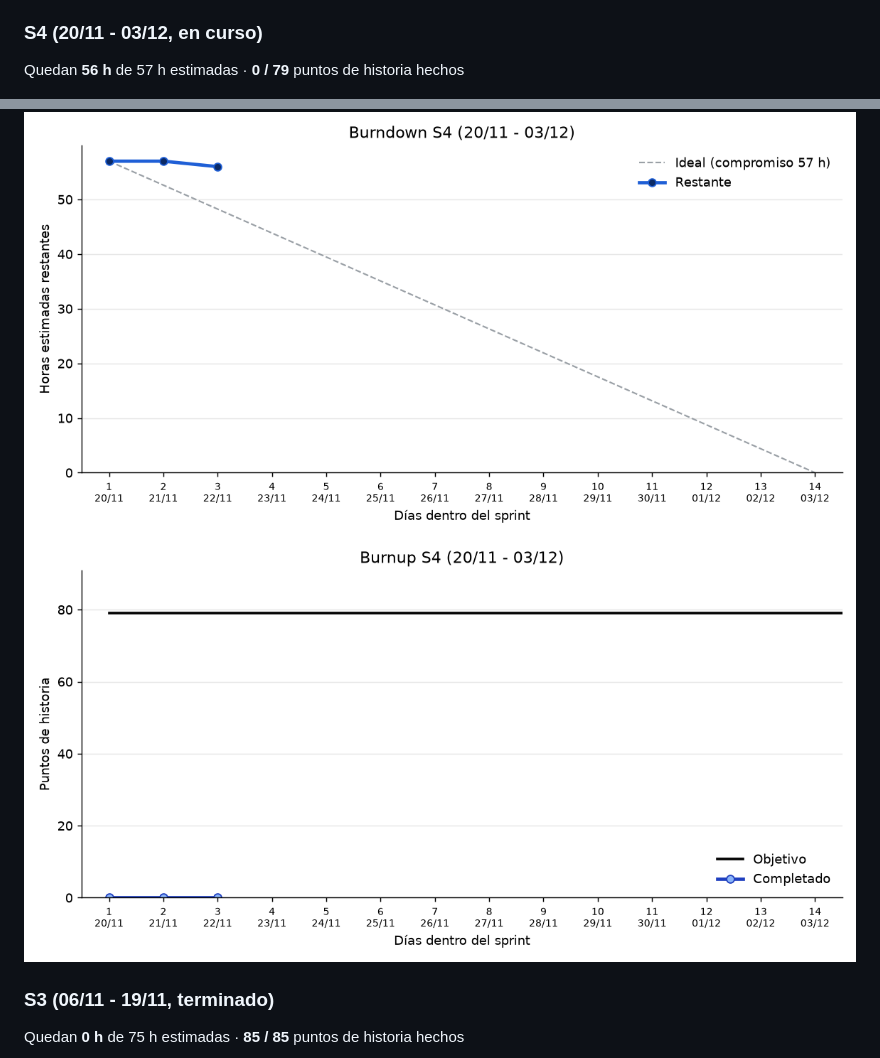
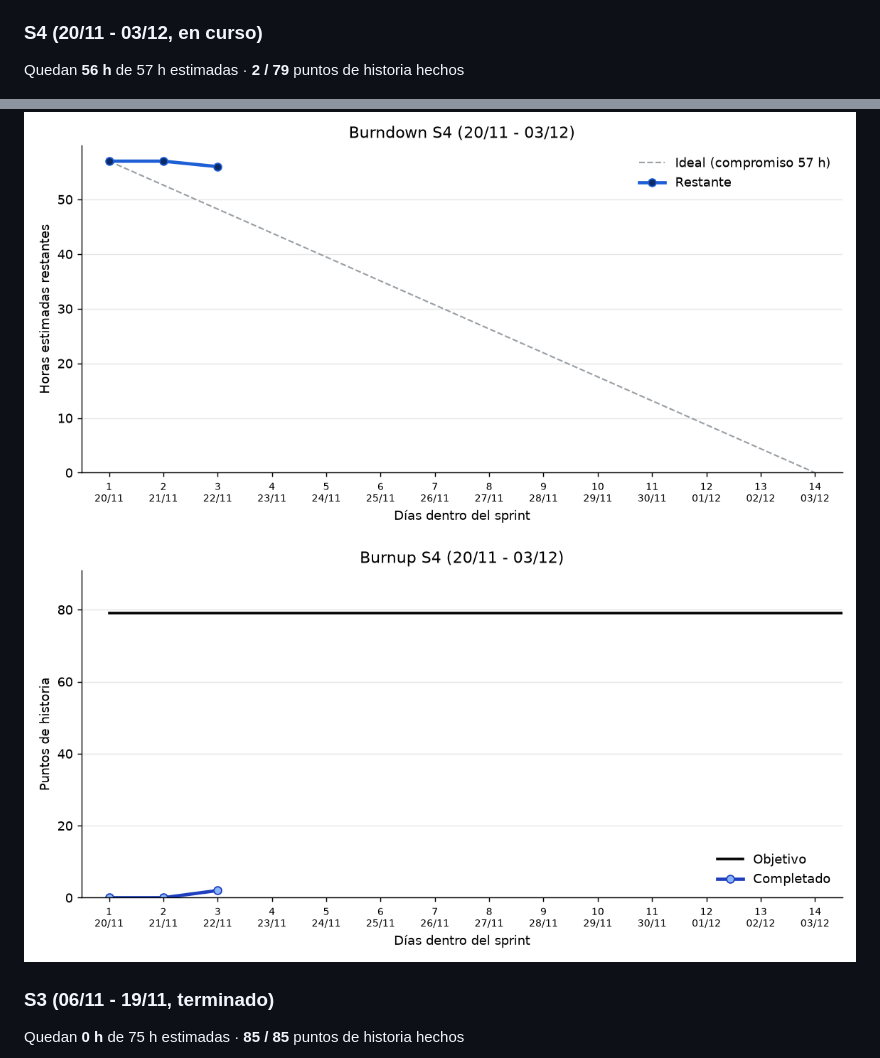
Before and after one commit to UNIZAR-30248-2026-TRAVELWRAP/Gestion, a Markdown page: README.md, 2 parts joined by grey strips. Rendered like a GitHub page; pictures changed too: diagramas/burnup_S4.png.

```diff
--- a/README.md
+++ b/README.md
@@ -25,7 +25,7 @@ _Actualizado automáticamente el 22/11/2026 17:08._
 
 ### S4 (20/11 - 03/12, en curso)
 
-Quedan **56 h** de 57 h estimadas · **0 / 79** puntos de historia hechos
+Quedan **56 h** de 57 h estimadas · **2 / 79** puntos de historia hechos
 
 ![Burndown S4](diagramas/burndown_S4.png)
 ![Burnup S4](diagramas/burnup_S4.png)
```
Also changed, not shown: other parts of README.md (+1 -1 lines), 1 other file.
